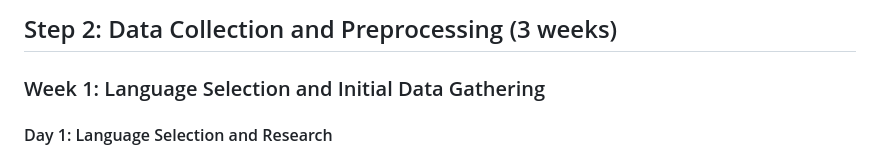
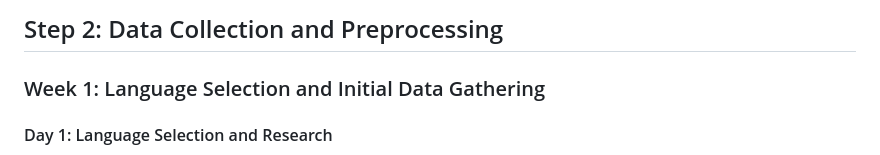
Before and after one commit to Git-Fg/Eve_Project, a Markdown page: DevPlan/Detailed/Step2.md, the part around the change. Drawn GitHub-style.

```diff
--- a/DevPlan/Detailed/Step2.md
+++ b/DevPlan/Detailed/Step2.md
@@ -1,4 +1,4 @@
-## Step 2: Data Collection and Preprocessing (3 weeks)
+## Step 2: Data Collection and Preprocessing
 
 ### Week 1: Language Selection and Initial Data Gathering
 
```
